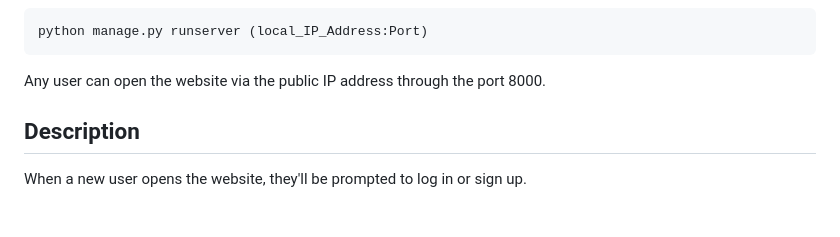
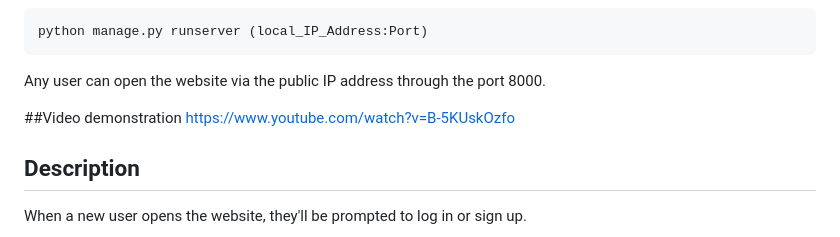
Before and after one commit to YasseenKamel/CS50W-Final-Project, a Markdown page: README.md, the part around the change. GitHub-like rendering; blank space fills up the shorter version.

````diff
--- a/README.md
+++ b/README.md
@@ -14,6 +14,9 @@ To run, run this command with the local IP address followed by port (ex. 197.48.
 python manage.py runserver (local_IP_Address:Port)
 ```
 Any user can open the website via the public IP address through the port 8000.
+
+##Video demonstration
+https://www.youtube.com/watch?v=B-5KUskOzfo
 
 ## Description
 When a new user opens the website, they'll be prompted to log in or sign up.
````
